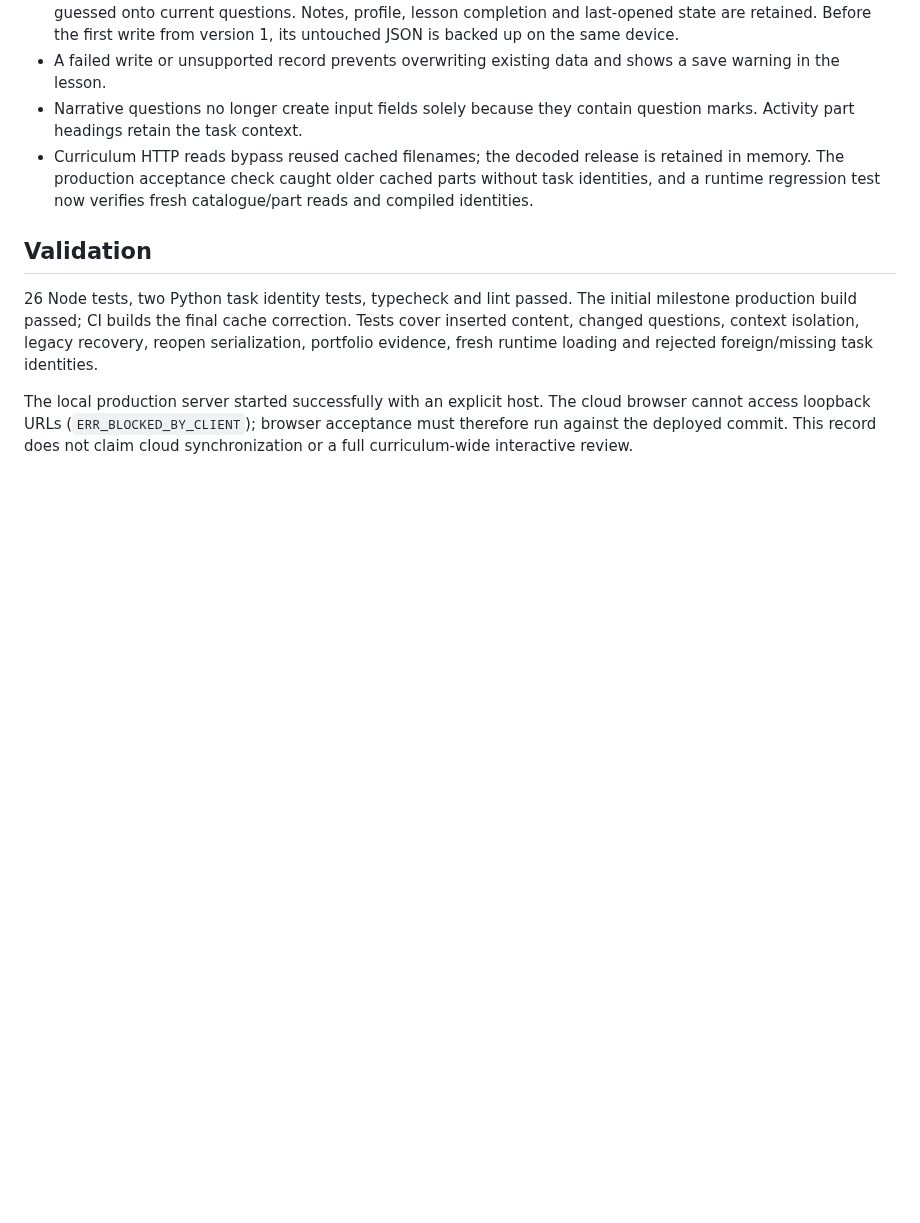
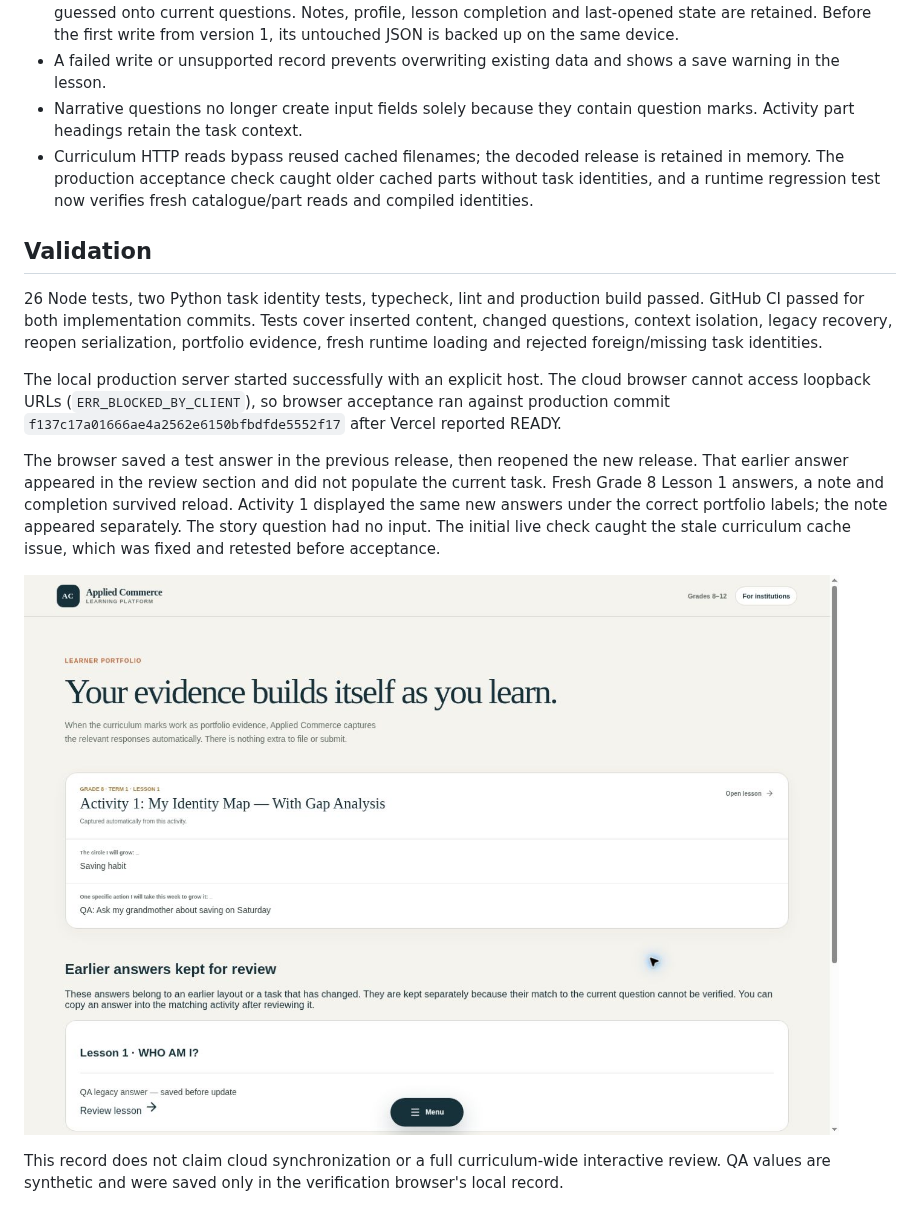
Before and after one commit to PDthePlug/Applied-Commerce-, a Markdown page: docs/checkpoints/2026-10-04-response-persistence.md, the part around the change. Rendered like a GitHub page; pictures changed too: docs/checkpoints/evidence/2026-10-04-response-portfolio.jpg (added); blank space fills up the shorter version.

Commit message:
Record deployed learner response and portfolio acceptance

```diff
--- a/docs/checkpoints/2026-10-04-response-persistence.md
+++ b/docs/checkpoints/2026-10-04-response-persistence.md
@@ -15,6 +15,12 @@ The learner task → saved answer → portfolio path now uses task identities in
 
 ## Validation
 
-26 Node tests, two Python task identity tests, typecheck and lint passed. The initial milestone production build passed; CI builds the final cache correction. Tests cover inserted content, changed questions, context isolation, legacy recovery, reopen serialization, portfolio evidence, fresh runtime loading and rejected foreign/missing task identities.
+26 Node tests, two Python task identity tests, typecheck, lint and production build passed. GitHub CI passed for both implementation commits. Tests cover inserted content, changed questions, context isolation, legacy recovery, reopen serialization, portfolio evidence, fresh runtime loading and rejected foreign/missing task identities.
 
-The local production server started successfully with an explicit host. The cloud browser cannot access loopback URLs (`ERR_BLOCKED_BY_CLIENT`); browser acceptance must therefore run against the deployed commit. This record does not claim cloud synchronization or a full curriculum-wide interactive review.
+The local production server started successfully with an explicit host. The cloud browser cannot access loopback URLs (`ERR_BLOCKED_BY_CLIENT`), so browser acceptance ran against production commit `f137c17a01666ae4a2562e6150bfbdfde5552f17` after Vercel reported READY.
+
+The browser saved a test answer in the previous release, then reopened the new release. That earlier answer appeared in the review section and did not populate the current task. Fresh Grade 8 Lesson 1 answers, a note and completion survived reload. Activity 1 displayed the same new answers under the correct portfolio labels; the note appeared separately. The story question had no input. The initial live check caught the stale curriculum cache issue, which was fixed and retested before acceptance.
+
+![Verified current activity and preserved earlier answer](evidence/2026-10-04-response-portfolio.jpg)
+
+This record does not claim cloud synchronization or a full curriculum-wide interactive review. QA values are synthetic and were saved only in the verification browser's local record.
```
